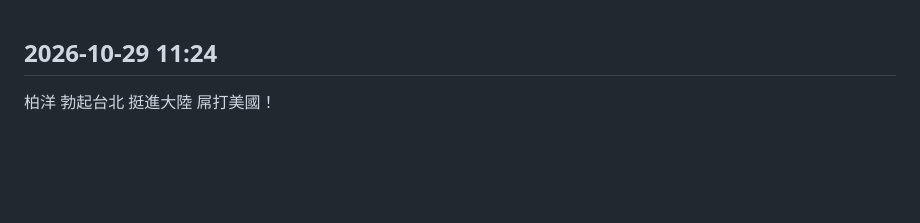
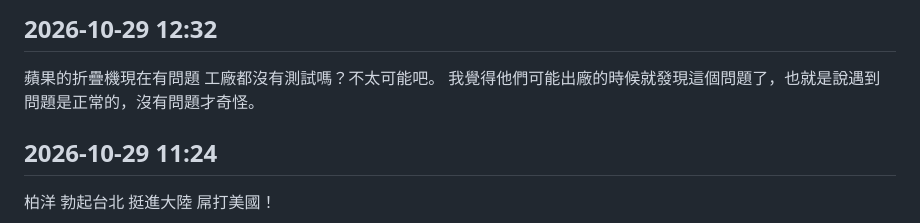
Before and after one commit to divynslin/notes, a Markdown page: _src/動態/2026.md, the part around the change. Drawn GitHub-style; blank space fills up the shorter version.

Commit message:
新增動態 2026-10-29 12:32

```diff
--- a/_src/動態/2026.md
+++ b/_src/動態/2026.md
@@ -1,3 +1,7 @@
+## 2026-10-29 12:32
+蘋果的折疊機現在有問題
+工廠都沒有測試嗎？不太可能吧。 我覺得他們可能出廠的時候就發現這個問題了，也就是說遇到問題是正常的，沒有問題才奇怪。
+
 ## 2026-10-29 11:24
 柏洋 勃起台北 挺進大陸 屌打美國！
 
```
